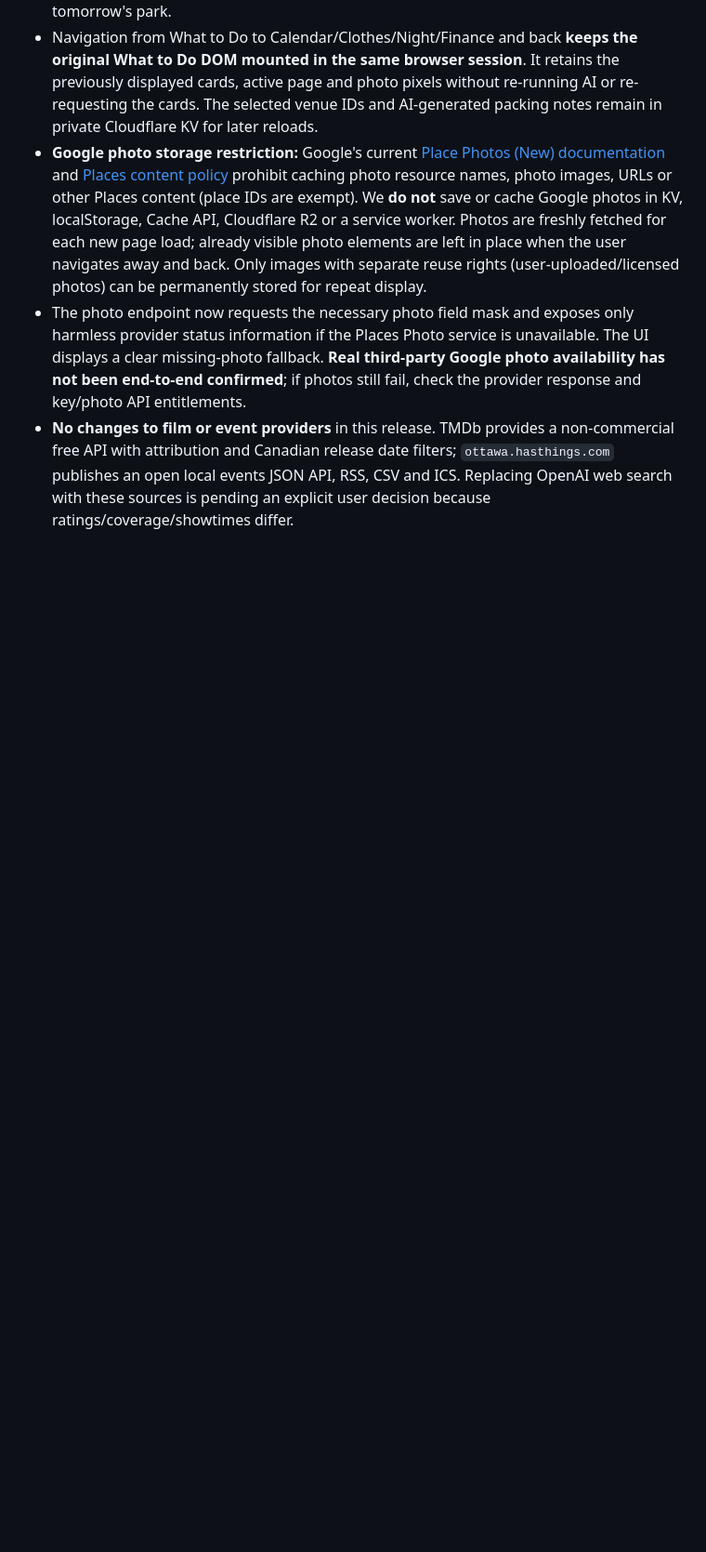
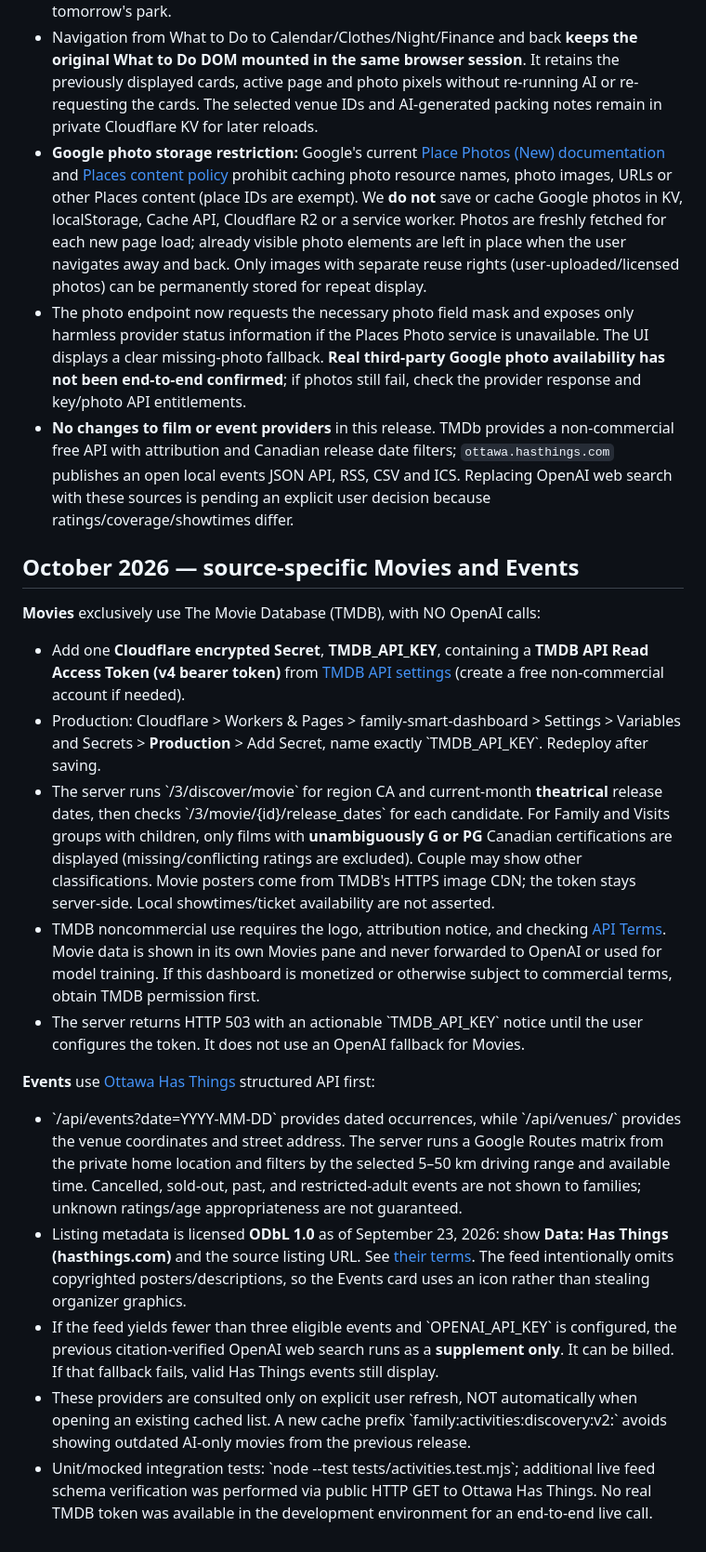
Before and after one commit to felipebarbosa4/htmlStuff, a Markdown page: family-dashboard/WHAT_TO_DO_SETUP.md, the part around the change. Shown at 93% size. GitHub-like rendering; blank space fills up the shorter version.

Commit message:
docs(activities): specify TMDB bearer token setup, Canadian certification verification and Has Things ODbL attribution

```diff
--- a/family-dashboard/WHAT_TO_DO_SETUP.md
+++ b/family-dashboard/WHAT_TO_DO_SETUP.md
@@ -136,3 +136,20 @@ Official references:
 - **Google photo storage restriction:** Google's current [Place Photos (New) documentation](https://developers.google.com/maps/documentation/places/web-service/place-photos) and [Places content policy](https://developers.google.com/maps/documentation/places/web-service/policies) prohibit caching photo resource names, photo images, URLs or other Places content (place IDs are exempt). We **do not** save or cache Google photos in KV, localStorage, Cache API, Cloudflare R2 or a service worker. Photos are freshly fetched for each new page load; already visible photo elements are left in place when the user navigates away and back. Only images with separate reuse rights (user-uploaded/licensed photos) can be permanently stored for repeat display.
 - The photo endpoint now requests the necessary photo field mask and exposes only harmless provider status information if the Places Photo service is unavailable. The UI displays a clear missing-photo fallback. **Real third-party Google photo availability has not been end-to-end confirmed**; if photos still fail, check the provider response and key/photo API entitlements.
 - **No changes to film or event providers** in this release. TMDb provides a non-commercial free API with attribution and Canadian release date filters; `ottawa.hasthings.com` publishes an open local events JSON API, RSS, CSV and ICS. Replacing OpenAI web search with these sources is pending an explicit user decision because ratings/coverage/showtimes differ.
+
+
+## October 2026 — source-specific Movies and Events
+
+**Movies** exclusively use The Movie Database (TMDB), with NO OpenAI calls:
+- Add one **Cloudflare encrypted Secret**, **TMDB_API_KEY**, containing a **TMDB API Read Access Token (v4 bearer token)** from [TMDB API settings](https://www.themoviedb.org/settings/api) (create a free non-commercial account if needed).
+- Production: Cloudflare > Workers & Pages > family-smart-dashboard > Settings > Variables and Secrets > **Production** > Add Secret, name exactly \`TMDB_API_KEY\`. Redeploy after saving.
+- The server runs \`/3/discover/movie\` for region CA and current-month **theatrical** release dates, then checks \`/3/movie/{id}/release_dates\` for each candidate. For Family and Visits groups with children, only films with **unambiguously G or PG** Canadian certifications are displayed (missing/conflicting ratings are excluded). Couple may show other classifications. Movie posters come from TMDB's HTTPS image CDN; the token stays server-side. Local showtimes/ticket availability are not asserted.
+- TMDB noncommercial use requires the logo, attribution notice, and checking [API Terms](https://www.themoviedb.org/api-terms-of-use). Movie data is shown in its own Movies pane and never forwarded to OpenAI or used for model training. If this dashboard is monetized or otherwise subject to commercial terms, obtain TMDB permission first.
+- The server returns HTTP 503 with an actionable \`TMDB_API_KEY\` notice until the user configures the token. It does not use an OpenAI fallback for Movies.
+
+**Events** use [Ottawa Has Things](https://ottawa.hasthings.com/feeds) structured API first:
+- \`/api/events?date=YYYY-MM-DD\` provides dated occurrences, while \`/api/venues/<slug>\` provides the venue coordinates and street address. The server runs a Google Routes matrix from the private home location and filters by the selected 5–50 km driving range and available time. Cancelled, sold-out, past, and restricted-adult events are not shown to families; unknown ratings/age appropriateness are not guaranteed.
+- Listing metadata is licensed **ODbL 1.0** as of September 23, 2026: show **Data: Has Things (hasthings.com)** and the source listing URL. See [their terms](https://ottawa.hasthings.com/feeds#license). The feed intentionally omits copyrighted posters/descriptions, so the Events card uses an icon rather than stealing organizer graphics.
+- If the feed yields fewer than three eligible events and \`OPENAI_API_KEY\` is configured, the previous citation-verified OpenAI web search runs as a **supplement only**. It can be billed. If that fallback fails, valid Has Things events still display.
+- These providers are consulted only on explicit user refresh, NOT automatically when opening an existing cached list. A new cache prefix \`family:activities:discovery:v2:\` avoids showing outdated AI-only movies from the previous release.
+- Unit/mocked integration tests: \`node --test tests/activities.test.mjs\`; additional live feed schema verification was performed via public HTTP GET to Ottawa Has Things. No real TMDB token was available in the development environment for an end-to-end live call.
```
